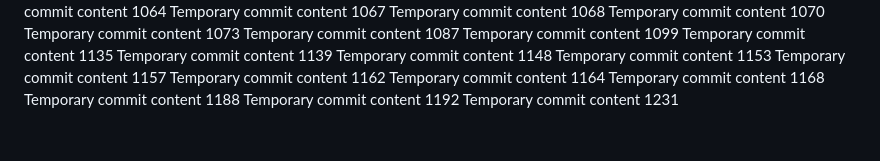
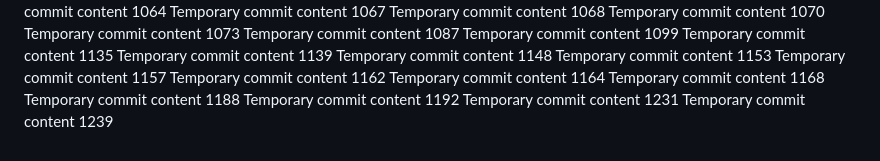
Before and after one commit to techpluggin/every, a Markdown page: report.md, the part around the change. GitHub-like rendering.

```diff
--- a/report.md
+++ b/report.md
@@ -153,3 +153,4 @@ Temporary commit content 1168
 Temporary commit content 1188
 Temporary commit content 1192
 Temporary commit content 1231
+Temporary commit content 1239
```
